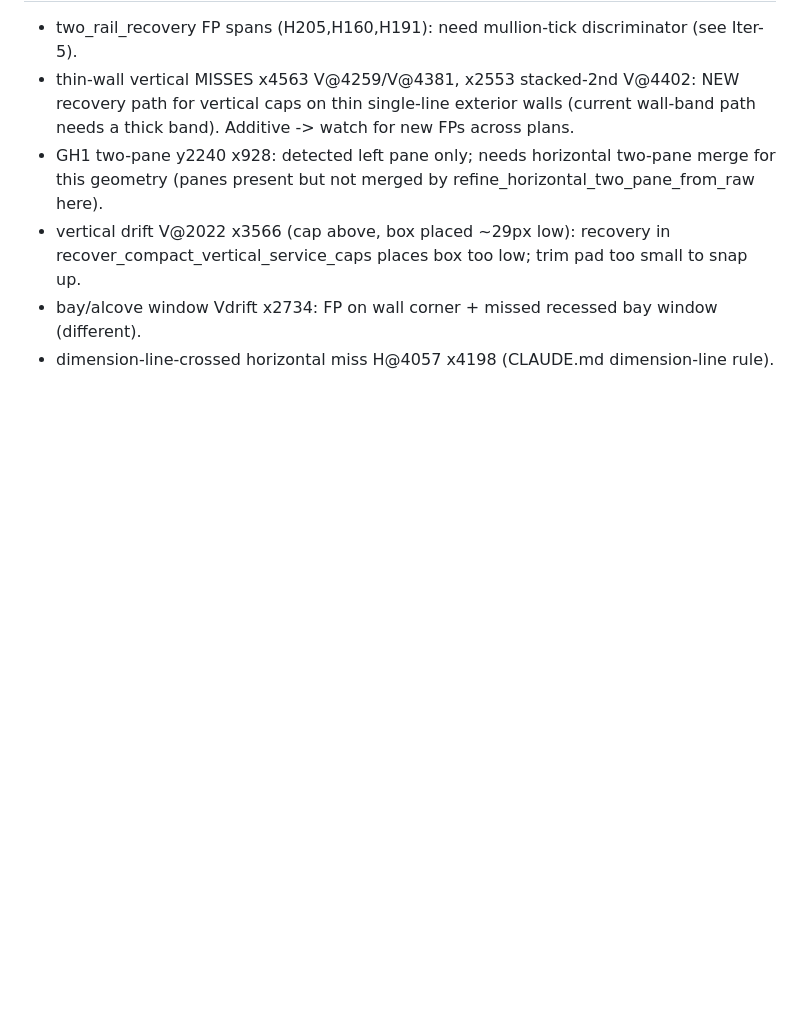
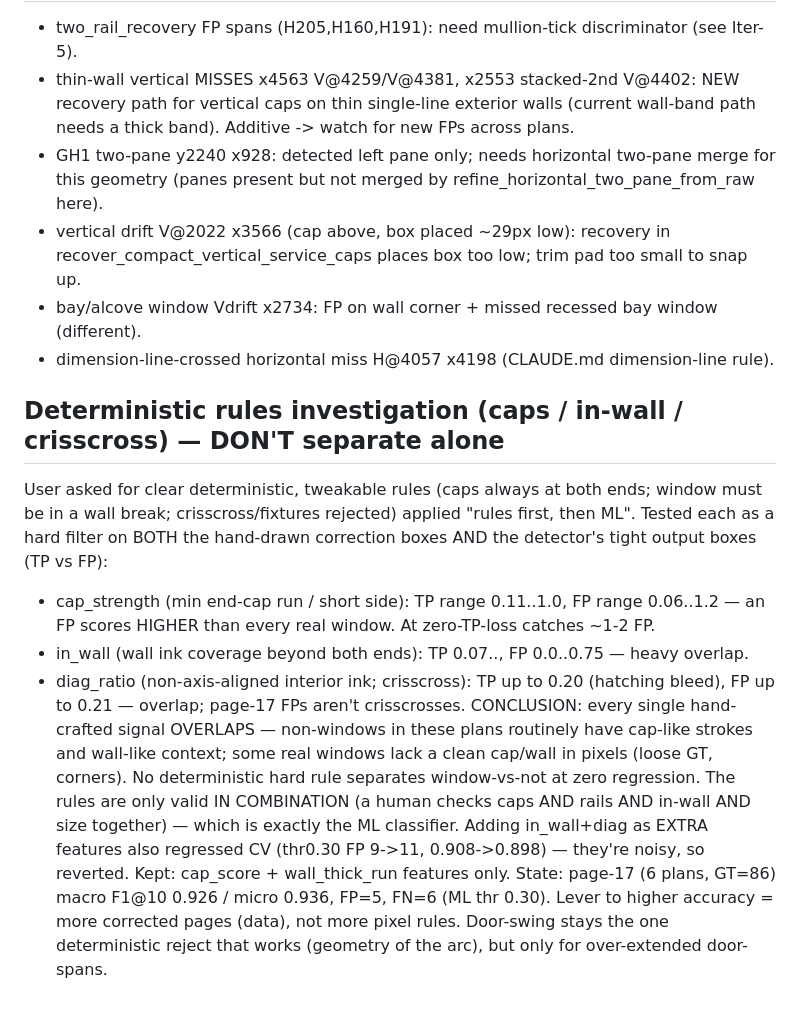
Before and after one commit to chisgit/WindowDetector, a Markdown page: docs/solutions/LOOP_LEARNINGS.md, the part around the change. GitHub-like rendering; blank space fills up the shorter version.

Commit message:
docs: deterministic caps/in-wall/crisscross rules don't separate alone (evidence)
Tested user-requested rules as hard filters on hand-drawn + detector boxes: every
signal overlaps window vs non-window (an FP cap-scores higher than all windows).
Adding in_wall+diag as features also regressed CV (reverted). Rules only work in
combination = the ML classifier. State: macro F1@10 0.926 / micro 0.936, FP=5.

Co-Authored-By: Claude Opus 4.8 <noreply@anthropic.com>

```diff
--- a/docs/solutions/LOOP_LEARNINGS.md
+++ b/docs/solutions/LOOP_LEARNINGS.md
@@ -285,3 +285,22 @@ DROP per user guidance: dimension-line-crossed horizontal (helps 1, risks many).
   recover_compact_vertical_service_caps places box too low; trim pad too small to snap up.
 - bay/alcove window Vdrift x2734: FP on wall corner + missed recessed bay window (different).
 - dimension-line-crossed horizontal miss H@4057 x4198 (CLAUDE.md dimension-line rule).
+
+## Deterministic rules investigation (caps / in-wall / crisscross) — DON'T separate alone
+User asked for clear deterministic, tweakable rules (caps always at both ends; window must be in a
+wall break; crisscross/fixtures rejected) applied "rules first, then ML". Tested each as a hard
+filter on BOTH the hand-drawn correction boxes AND the detector's tight output boxes (TP vs FP):
+- cap_strength (min end-cap run / short side): TP range 0.11..1.0, FP range 0.06..1.2 — an FP scores
+  HIGHER than every real window. At zero-TP-loss catches ~1-2 FP.
+- in_wall (wall ink coverage beyond both ends): TP 0.07.., FP 0.0..0.75 — heavy overlap.
+- diag_ratio (non-axis-aligned interior ink; crisscross): TP up to 0.20 (hatching bleed), FP up to
+  0.21 — overlap; page-17 FPs aren't crisscrosses.
+CONCLUSION: every single hand-crafted signal OVERLAPS — non-windows in these plans routinely have
+cap-like strokes and wall-like context; some real windows lack a clean cap/wall in pixels (loose GT,
+corners). No deterministic hard rule separates window-vs-not at zero regression. The rules are only
+valid IN COMBINATION (a human checks caps AND rails AND in-wall AND size together) — which is exactly
+the ML classifier. Adding in_wall+diag as EXTRA features also regressed CV (thr0.30 FP 9->11,
+0.908->0.898) — they're noisy, so reverted. Kept: cap_score + wall_thick_run features only.
+State: page-17 (6 plans, GT=86) macro F1@10 0.926 / micro 0.936, FP=5, FN=6 (ML thr 0.30).
+Lever to higher accuracy = more corrected pages (data), not more pixel rules. Door-swing stays the
+one deterministic reject that works (geometry of the arc), but only for over-extended door-spans.
```
